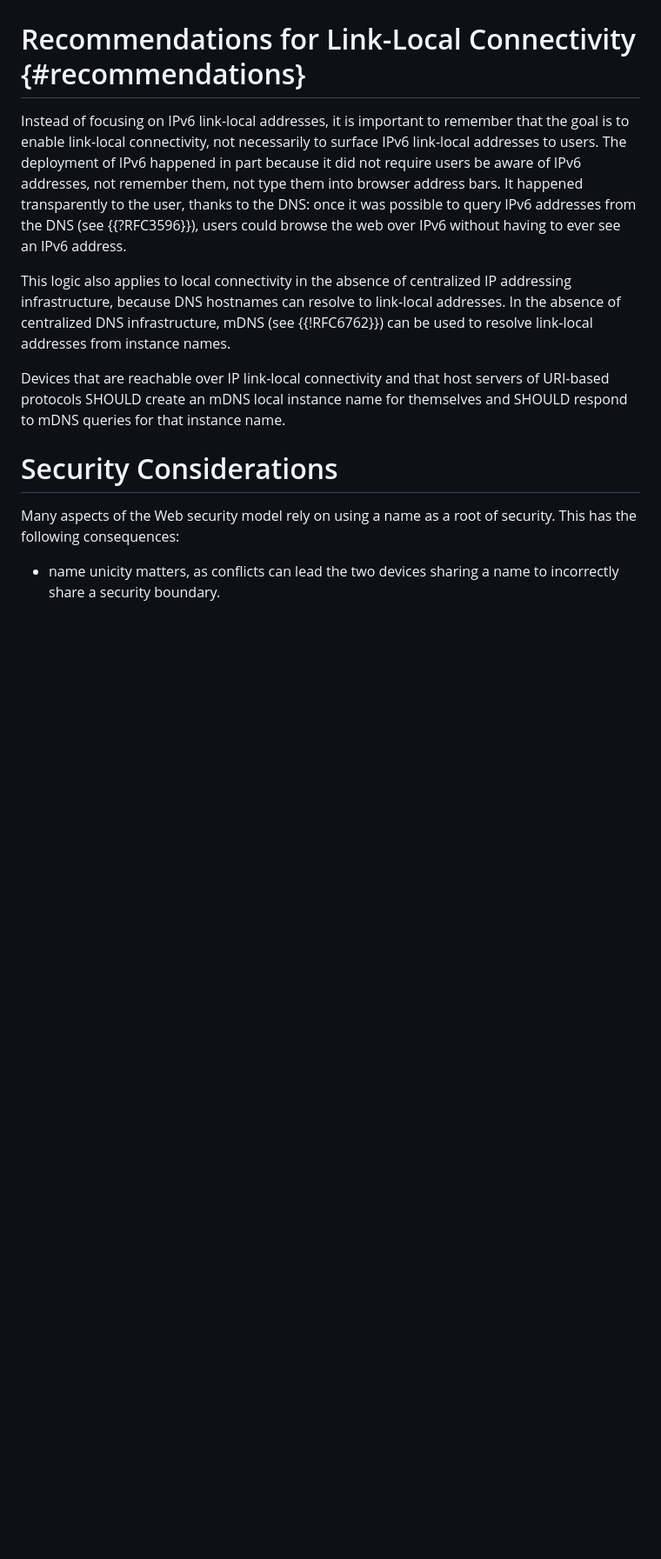
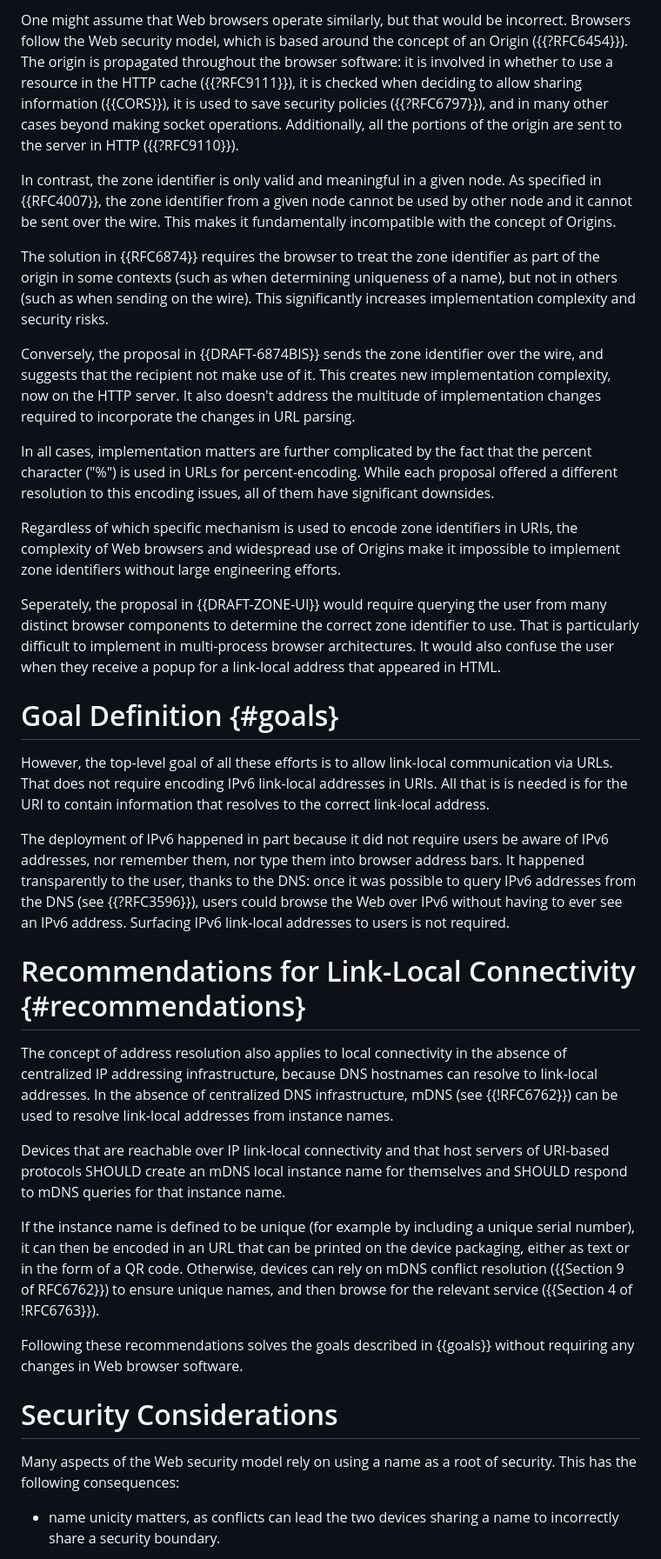
Before and after one commit to DavidSchinazi/draft-schinazi-httpbis-link-local-uri-bcp, a Markdown page: draft-schinazi-httpbis-link-local-uri-bcp.md, the part around one of its changes. Shown at 87% size. Rendered like a GitHub page; blank space fills up the shorter version.

Commit message:
Write more text

```diff
--- a/draft-schinazi-httpbis-link-local-uri-bcp.md
+++ b/draft-schinazi-httpbis-link-local-uri-bcp.md
@@ -175,23 +220,78 @@ support from browser vendors.
+One might assume that Web browsers operate similarly, but that would be
+incorrect. Browsers follow the Web security model, which is based around the
+concept of an Origin ({{?RFC6454}}). The origin is propagated throughout the
+browser software: it is involved in whether to use a resource in the HTTP cache
+({{?RFC9111}}), it is checked when deciding to allow sharing information
+({{CORS}}), it is used to save security policies ({{?RFC6797}}), and in many
+other cases beyond making socket operations. Additionally, all the portions of
+the origin are sent to the server in HTTP ({{?RFC9110}}).
+
+In contrast, the zone identifier is only valid and meaningful in a given node.
+As specified in {{RFC4007}}, the zone identifier from a given node cannot be
+used by other node and it cannot be sent over the wire. This makes it
+fundamentally incompatible with the concept of Origins.
+
+The solution in {{RFC6874}} requires the browser to treat the zone identifier
+as part of the origin in some contexts (such as when determining uniqueness of
+a name), but not in others (such as when sending on the wire). This
+significantly increases implementation complexity and security risks.
+
+Conversely, the proposal in {{DRAFT-6874BIS}} sends the zone identifier over
+the wire, and suggests that the recipient not make use of it. This creates new
+implementation complexity, now on the HTTP server. It also doesn't address the
+multitude of implementation changes required to incorporate the changes in URL
+parsing.
+
+In all cases, implementation matters are further complicated by the fact that
+the percent character ("%") is used in URLs for percent-encoding. While each
+proposal offered a different resolution to this encoding issues, all of them
+have significant downsides.
+
+Regardless of which specific mechanism is used to encode zone identifiers in
+URIs, the complexity of Web browsers and widespread use of Origins make it
+impossible to implement zone identifiers without large engineering efforts.
+
+Seperately, the proposal in {{DRAFT-ZONE-UI}} would require querying the user
+from many distinct browser components to determine the correct zone identifier
+to use. That is particularly difficult to implement in multi-process browser
+architectures. It would also confuse the user when they receive a popup for a
+link-local address that appeared in HTML.
+
+# Goal Definition {#goals}
+
+However, the top-level goal of all these efforts is to allow link-local
+communication via URLs. That does not require encoding IPv6 link-local
+addresses in URIs. All that is is needed is for the URI to contain information
+that resolves to the correct link-local address.
+
+The deployment of IPv6 happened in part because it did not require users be
+aware of IPv6 addresses, nor remember them, nor type them into browser address
+bars. It happened transparently to the user, thanks to the DNS: once it was
+possible to query IPv6 addresses from the DNS (see {{?RFC3596}}), users could
+browse the Web over IPv6 without having to ever see an IPv6 address. Surfacing
+IPv6 link-local addresses to users is not required.
 
 # Recommendations for Link-Local Connectivity {#recommendations}
 
-Instead of focusing on IPv6 link-local addresses, it is important to remember
-that the goal is to enable link-local connectivity, not necessarily to surface
-IPv6 link-local addresses to users. The deployment of IPv6 happened in part
-because it did not require users be aware of IPv6 addresses, not remember them,
-not type them into browser address bars. It happened transparently to the user,
-thanks to the DNS: once it was possible to query IPv6 addresses from the DNS
-(see {{?RFC3596}}), users could browse the web over IPv6 without having to ever
-see an IPv6 address.
-
-This logic also applies to local connectivity in the absence of centralized IP
-addressing infrastructure, because DNS hostnames can resolve to link-local
-addresses. In the absence of centralized DNS infrastructure, mDNS (see
-{{!RFC6762}}) can be used to resolve link-local addresses from instance names.
+The concept of address resolution also applies to local connectivity in the
+absence of centralized IP addressing infrastructure, because DNS hostnames can
+resolve to link-local addresses. In the absence of centralized DNS
+infrastructure, mDNS (see {{!RFC6762}}) can be used to resolve link-local
+addresses from instance names.
 
 Devices that are reachable over IP link-local connectivity and that host
 servers of URI-based protocols SHOULD create an mDNS local instance name for
 themselves and SHOULD respond to mDNS queries for that instance name.
+
+If the instance name is defined to be unique (for example by including a unique
+serial number), it can then be encoded in an URL that can be printed on the
+device packaging, either as text or in the form of a QR code. Otherwise,
+devices can rely on mDNS conflict resolution ({{Section 9 of RFC6762}}) to
+ensure unique names, and then browse for the relevant service ({{Section 4 of
+!RFC6763}}).
+
+Following these recommendations solves the goals described in {{goals}} without
+requiring any changes in Web browser software.
 
 # Security Considerations
 
```
Also changed, not shown: other parts of draft-schinazi-httpbis-link-local-uri-bcp.md (+93 -48 lines).
